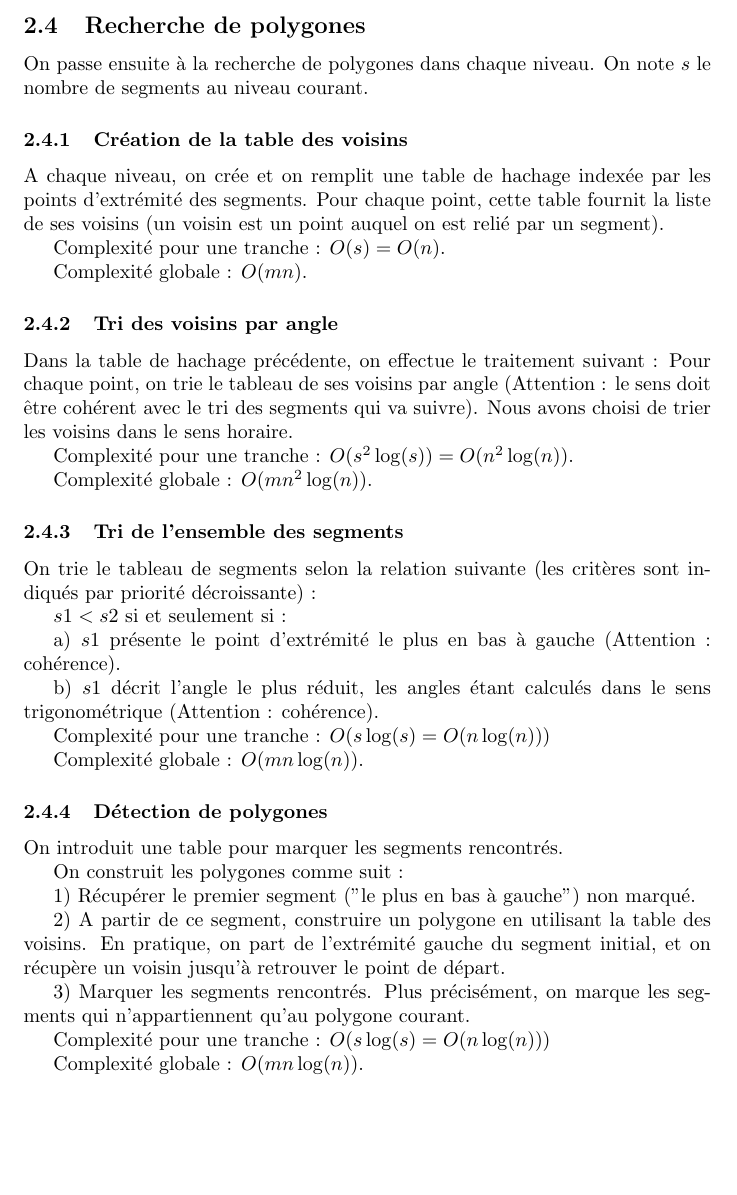
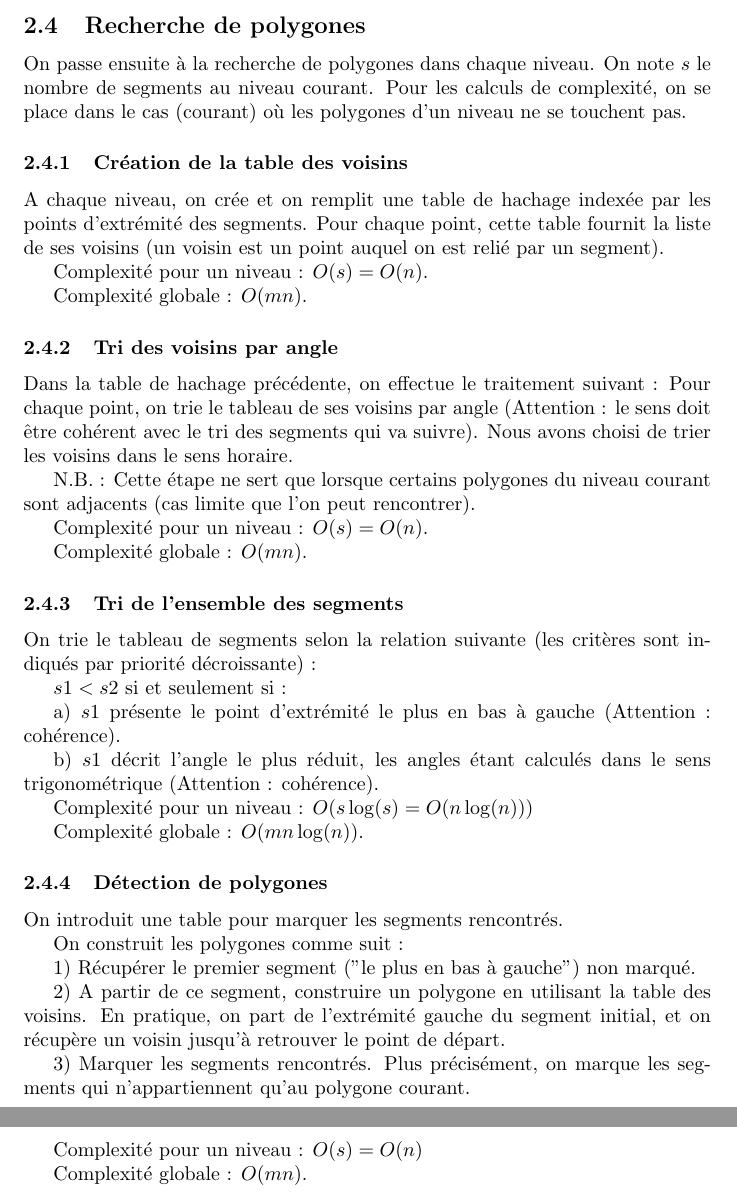
Before and after one commit to wagnerf42/Jimn, a LaTeX document (rapport/irl.tex): part of page 3 of 3 before the commit and two parts of pages 3 and 4 of 4 after it, the two joined at a grey line, cut so that both start at the same text, the shorter picture padded with empty space. Compiled offline with pdfLaTeX.

Commit message:
meilleurs calculs de complexité

```diff
--- a/rapport/irl.tex
+++ b/rapport/irl.tex
@@ -25,7 +25,7 @@ Surface consiste à découper l'objet en bandes verticales, et de faire tomber l
 
 Slice Removal et Surface sont une approche simpliste du problème, mais peu coûteuse : $O(n^{2})$, $n$ étant le nombre de triangles décrits par le fichier STL. En pratique, le temps de calcul est raisonnable. Ce n'est pas le cas du temps de fraisage, qui peut exploser dès que l'objet comporte plusieurs poches : la MCN passe incessamment d'une poche à l'autre, au lieu de les traiter séparément.
 
-Contour Follow propose une approche radicalement différente par rapport aux algorithmes précédents. L'objet est intersecté par des tranches horizontales d'épaisseur fixée. Dans chaque tranche, on réalise une recherche de polynômes par une méthode de contour : on longe (conceptuellement) les polynômes de la tranche avec le cutter. L'ensemble des cases à fraiser est alors défini comme l'intérieur de ces polynômes. Path Processor ne traite plus une dimension après l'autre, il raisonne véritablement en trois dimensions.
+Contour Follow propose une approche radicalement différente par rapport aux algorithmes précédents. L'objet est intersecté par des tranches horizontales d'épaisseur fixée. Dans chaque tranche, on réalise une recherche de polygones par une méthode de contour : on longe (conceptuellement) les polygones de la tranche avec le cutter. L'ensemble des cases à fraiser est alors défini comme l'intérieur de ces polynômes. Path Processor ne traite plus une dimension après l'autre, il raisonne véritablement en trois dimensions.
 
 Le calcul de chemin par Contour Follow est plus fin : il tient compte du "pocketing" (présence de poches à l'intérieur de l'objet). Cependant, son coût est prohibitif : $O(n^{3})$. En pratique, pour des objets complexes, le temps de calcul peut s'étaler sur plusieurs jours.
 
@@ -55,13 +55,13 @@ On peut alors optionnellement appliquer certains traitements à ces ensembles de
 
 \subsection{Recherche de polygones}
 
-On passe ensuite à la recherche de polygones dans chaque niveau. On note $s$ le nombre de segments au niveau courant.
+On passe ensuite à la recherche de polygones dans chaque niveau. On note $s$ le nombre de segments au niveau courant. Pour les calculs de complexité, on se place dans le cas (courant) où les polygones d'un niveau ne se touchent pas.
 
 \subsubsection{Création de la table des voisins}
 
 A chaque niveau, on crée et on remplit une table de hachage indexée par les points d’extrémité des segments. Pour chaque point, cette table fournit la liste de ses voisins (un voisin est un point auquel on est relié par un segment).
 
-Complexité pour une tranche : $O(s) = O(n)$.
+Complexité pour un niveau : $O(s) = O(n)$.
 
 Complexité globale : $O(mn)$.
 
@@ -70,9 +70,11 @@ Complexité globale : $O(mn)$.
 Dans la table de hachage précédente, on effectue le traitement suivant :
 Pour chaque point, on trie le tableau de ses voisins par angle (Attention : le sens doit être cohérent avec le tri des segments qui va suivre). Nous avons choisi de trier les voisins dans le sens horaire.
 
-Complexité pour une tranche : $O(s^{2}\log(s)) =  O(n^{2}\log(n))$.
+N.B. : Cette étape ne sert que lorsque certains polygones du niveau courant sont adjacents (cas limite que l'on peut rencontrer).
 
-Complexité globale : $O(mn^{2}\log(n))$.
+Complexité pour un niveau : $O(s) =  O(n)$.
+
+Complexité globale : $O(mn)$.
 
 \subsubsection{Tri de l'ensemble des segments}
 
@@ -84,7 +86,7 @@ a) $s1$ présente le point d’extrémité le plus en bas à gauche (Attention :
 
 b) $s1$ décrit l'angle le plus réduit, les angles étant calculés dans le sens trigonométrique (Attention : cohérence).
 
-Complexité pour une tranche : $O(s\log(s) = O(n\log(n)))$
+Complexité pour un niveau : $O(s\log(s) = O(n\log(n)))$
 
 Complexité globale : $O(mn\log(n))$.
 
@@ -100,8 +102,8 @@ On construit les polygones comme suit :
 
 3) Marquer les segments rencontrés. Plus précisément, on marque les segments qui n'appartiennent qu'au polygone courant.
 
-Complexité pour une tranche : $O(s\log(s) = O(n\log(n)))$
+Complexité pour un niveau : $O(s) = O(n)$
 
-Complexité globale : $O(mn\log(n))$.
+Complexité globale : $O(mn)$.
 
 \end{document}
```
